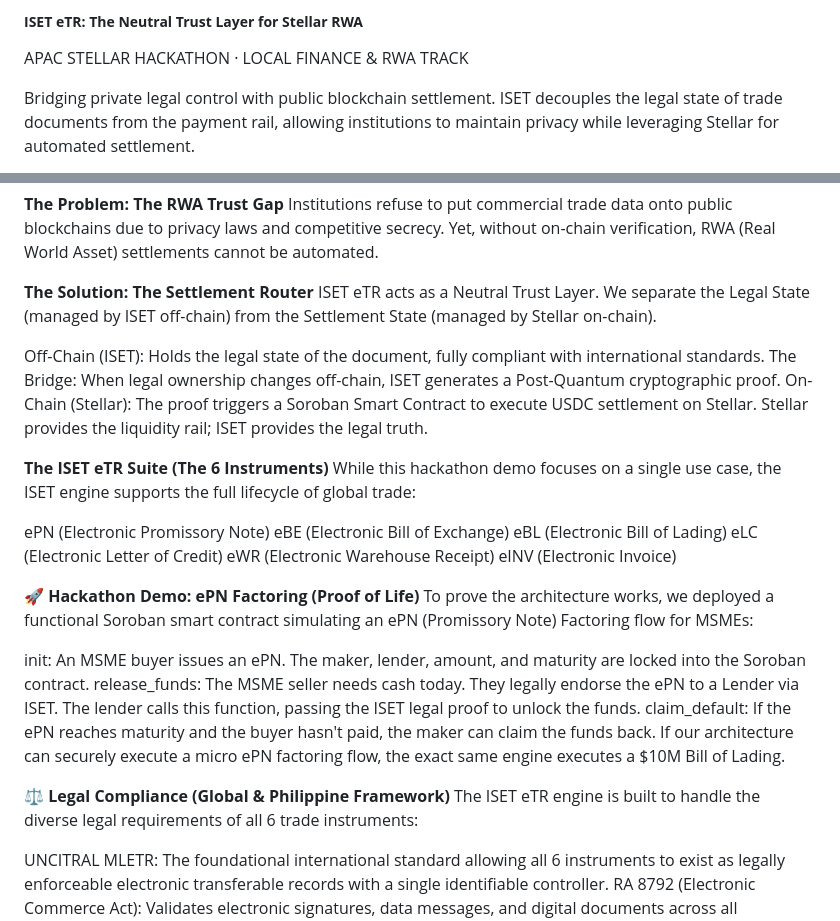
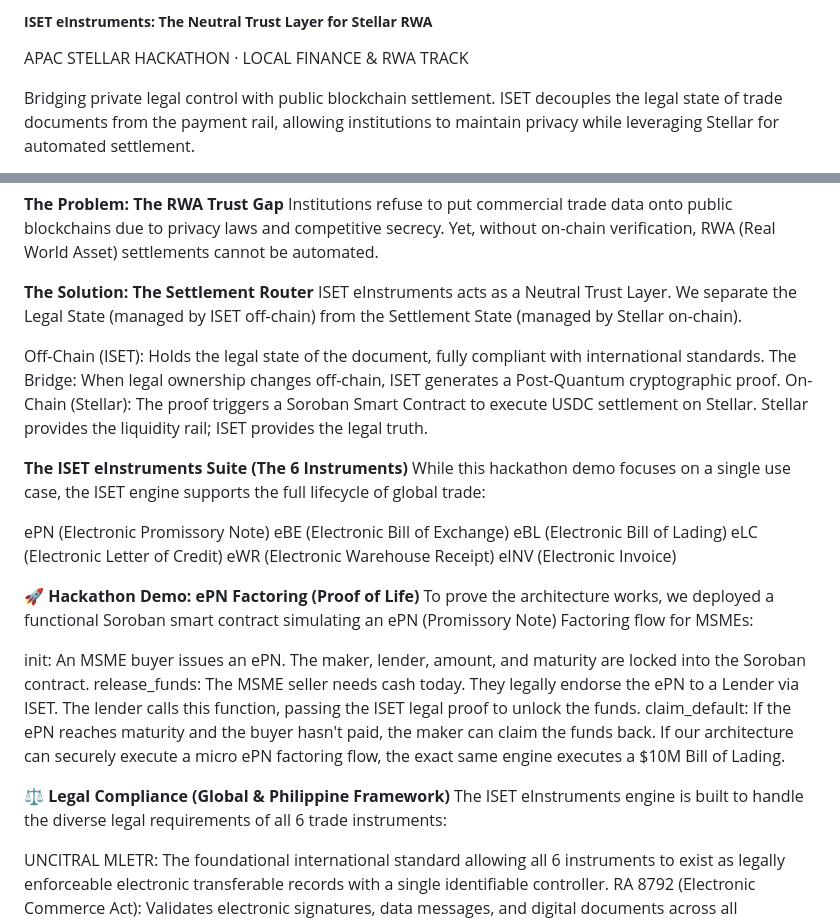
Before and after one commit to techfiduciary/iset-etr-stellar, a Markdown page: contracts/epn_escrow/README.md, 2 parts joined by grey strips. Drawn GitHub-style.

Commit message:
feat: rebrand eTransferable Records to eInstruments with new eIN logo

```diff
--- a/contracts/epn_escrow/README.md
+++ b/contracts/epn_escrow/README.md
@@ -1,4 +1,4 @@
-##### **ISET eTR: The Neutral Trust Layer for Stellar RWA**
+##### **ISET eInstruments: The Neutral Trust Layer for Stellar RWA**
 
 APAC STELLAR HACKATHON · LOCAL FINANCE \& RWA TRACK
 
@@ -24,7 +24,7 @@ Institutions refuse to put commercial trade data onto public blockchains due to
 
 
 **The Solution: The Settlement Router**
-ISET eTR acts as a Neutral Trust Layer. We separate the Legal State (managed by ISET off-chain) from the Settlement State (managed by Stellar on-chain).
+ISET eInstruments acts as a Neutral Trust Layer. We separate the Legal State (managed by ISET off-chain) from the Settlement State (managed by Stellar on-chain).
 
 Off-Chain (ISET): Holds the legal state of the document, fully compliant with international standards.
 The Bridge: When legal ownership changes off-chain, ISET generates a Post-Quantum cryptographic proof.
@@ -32,7 +32,7 @@ On-Chain (Stellar): The proof triggers a Soroban Smart Contract to execute USDC
 
 
 
-**The ISET eTR Suite (The 6 Instruments)**
+**The ISET eInstruments Suite (The 6 Instruments)**
 While this hackathon demo focuses on a single use case, the ISET engine supports the full lifecycle of global trade:
 
 ePN (Electronic Promissory Note)
@@ -55,7 +55,7 @@ If our architecture can securely execute a micro ePN factoring flow, the exact s
 
 
 **⚖️ Legal Compliance (Global \& Philippine Framework)**
-The ISET eTR engine is built to handle the diverse legal requirements of all 6 trade instruments:
+The ISET eInstruments engine is built to handle the diverse legal requirements of all 6 trade instruments:
 
 UNCITRAL MLETR: The foundational international standard allowing all 6 instruments to exist as legally enforceable electronic transferable records with a single identifiable controller.
 RA 8792 (Electronic Commerce Act): Validates electronic signatures, data messages, and digital documents across all instruments.
```
Also changed, not shown: PROJECT-BRIEF.md (+2 -2 lines), README.md (+7 -7 lines), assets/eIN.png (added), 3 other files.
